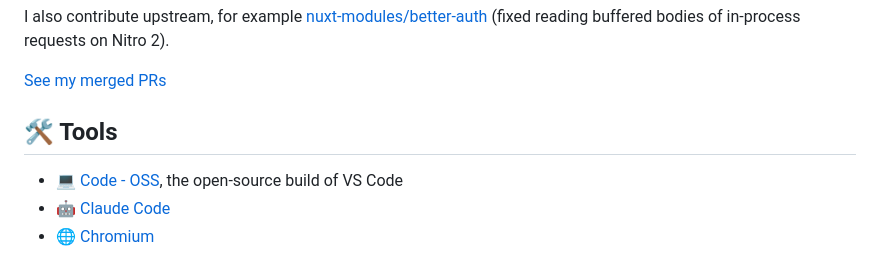
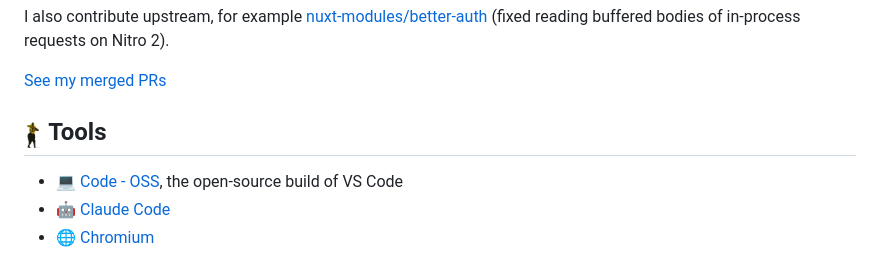
Before and after one commit to treygrr/treygrr, a Markdown page: README.md, the part around the change. Drawn GitHub-style; pictures changed too: assets/mc-hammer.gif (added).

Commit message:
Use MC Hammer GIF in Tools heading
Co-Authored-By: Claude Opus 5.5 <noreply@anthropic.com>

```diff
--- a/README.md
+++ b/README.md
@@ -68,7 +68,7 @@ I also contribute upstream, for example [nuxt-modules/better-auth](https://githu
 
 [See my merged PRs](https://github.com/pulls?q=is%3Apr+author%3Atreygrr+is%3Amerged)
 
-## 🛠️ Tools
+## <img src="assets/mc-hammer.gif" height="28" alt="MC Hammer"> Tools
 
 - 💻 [Code - OSS](https://github.com/microsoft/vscode), the open-source build of VS Code
 - 🤖 [Claude Code](https://claude.com/claude-code)
```
